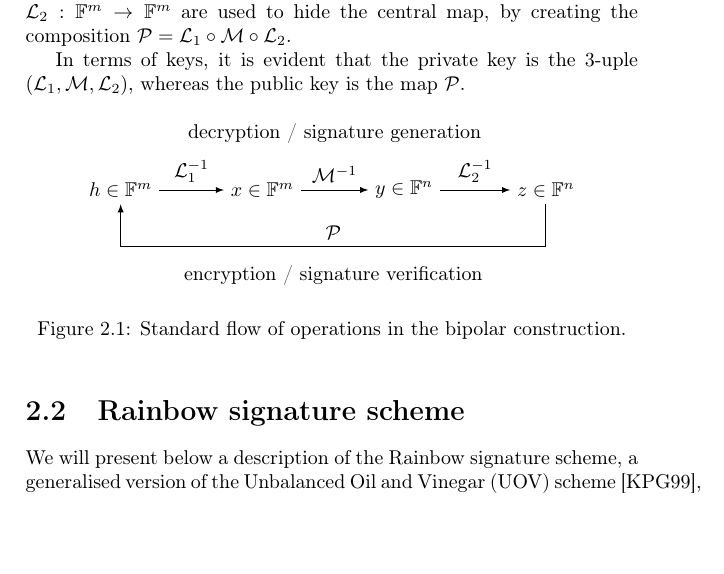
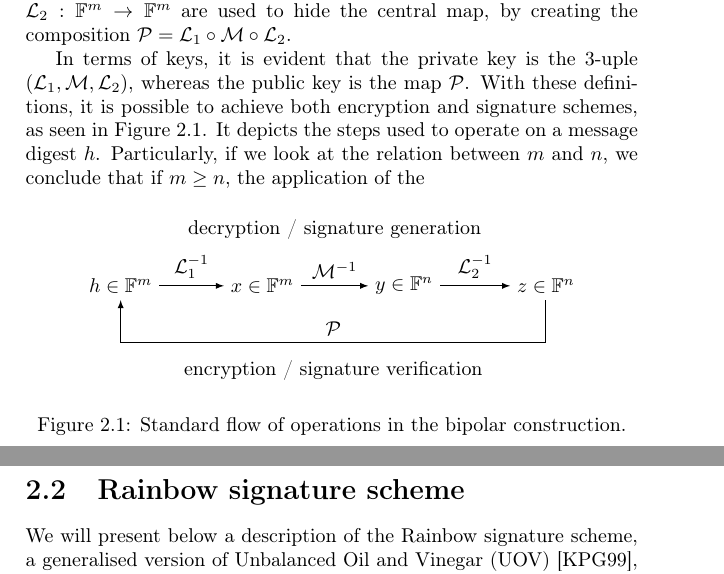
Before and after one commit to zambonin/msc, a LaTeX thesis (main.tex): part of page 9 of 20 before the commit and two parts of pages 9 and 10 of 20 after it, the two joined at a grey line, cut so that both start at the same text, the shorter picture padded with empty space. Compiled offline with pdfLaTeX.

Commit message:
overleaf_to_git: update main.tex from r1838 to r1845

```diff
--- a/main.tex
+++ b/main.tex
@@ -198,7 +198,7 @@ This choice of degree is due to the fact that solving polynomial systems of non-
 % TODO origin of bipolar
 We now turn to the main construction used in cryptosystems of multivariate nature. It is called bipolar, due to its elegant twofold nature. Consider $n, m \in \mathbb{N}$ as above. The function $\mathcal{M}: \mathbb{F}^{n} \to \mathbb{F}^{m}$ is generally called the central map, and it is regarded as the trapdoor, \emph{i.e.} a function that is easy to compute but difficult to invert without particular information. Two affine invertible maps $\mathcal{L}_{1} : \mathbb{F}^{n} \to \mathbb{F}^{n}$ and $\mathcal{L}_{2} : \mathbb{F}^{m} \to \mathbb{F}^{m}$ are used to hide the central map, by creating the composition $\mathcal{P} = \mathcal{L}_{1} \circ \mathcal{M} \circ \mathcal{L}_{2}$.
 
-In terms of keys, it is evident that the private key is the $3$-uple $(\mathcal{L}_{1}, \mathcal{M}, \mathcal{L}_{2})$, whereas the public key is the map $\mathcal{P}$.
+In terms of keys, it is evident that the private key is the $3$-uple $(\mathcal{L}_{1}, \mathcal{M}, \mathcal{L}_{2})$, whereas the public key is the map $\mathcal{P}$. With these definitions, it is possible to achieve both encryption and signature schemes, as seen in Figure~\ref{fig:2}. It depicts the steps used to operate on a message digest $h$. Particularly, if we look at the relation between $m$ and $n$, we conclude that if $m \geq n$, the application of the
 
 \begin{figure}[htbp]
   \centering
@@ -221,7 +221,8 @@ In terms of keys, it is evident that the private key is the $3$-uple $(\mathcal{
 \section{Rainbow signature scheme}\label{sec:scheme}
 
 We will present below a description of the Rainbow signature scheme, a
-generalised version of the Unbalanced Oil and Vinegar (UOV) scheme~\cite{Kipnis:199904:inproc}, that reduces the length of keys and
+generalised version of Unbalanced Oil and Vinegar
+(UOV)~\cite{Kipnis:199904:inproc}, that reduces the length of keys and
 signatures. It consists of several ``oil and vinegar'' layers, that are
 combined to create a ``rainbow''. Consider a finite field $\mathbb{F}_{q}$ and
 $u, n \in \mathbb{N}$ where $u \leq n$. Choose a sequence of integers
```
